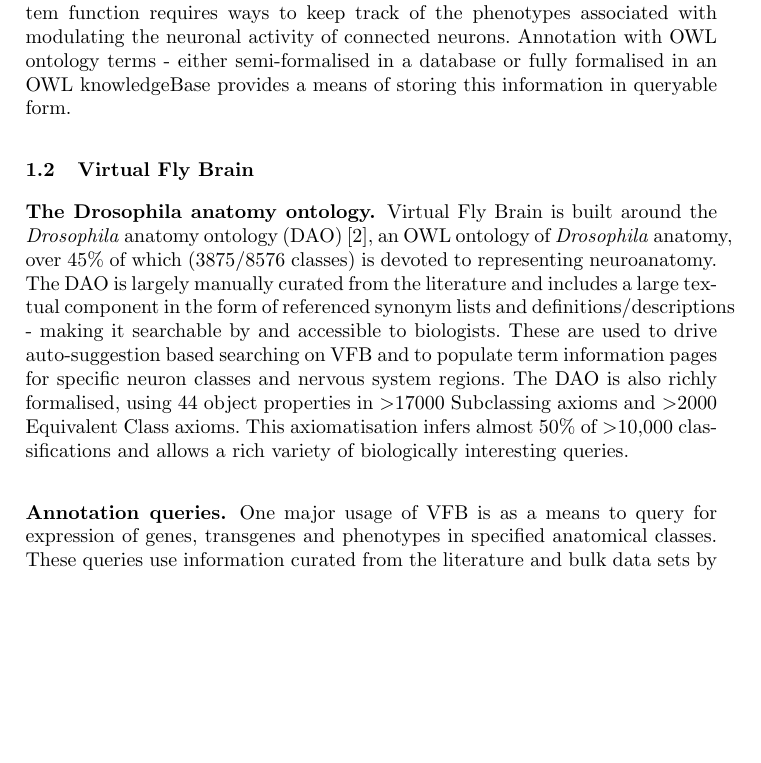
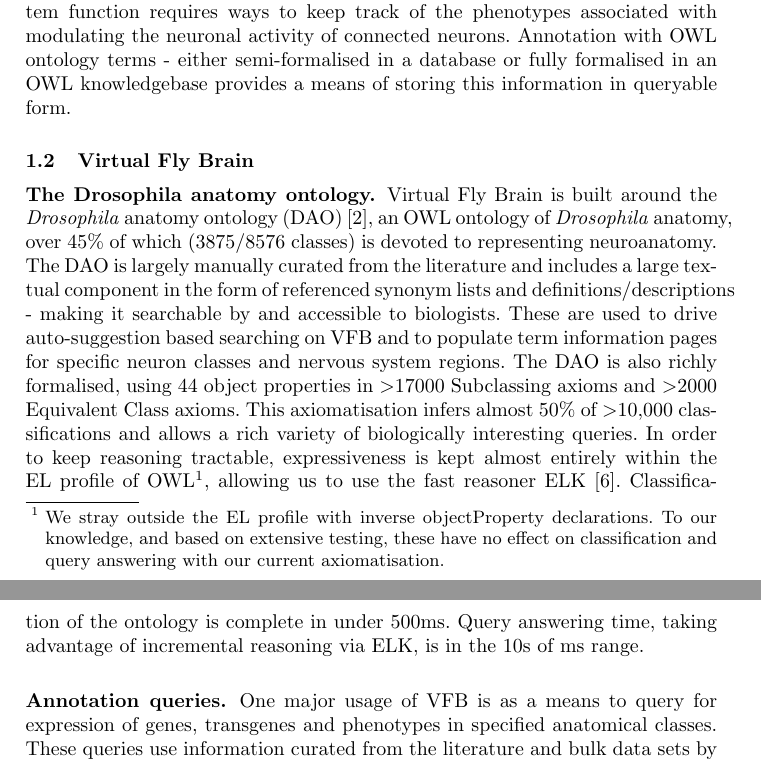
Before and after one commit to VirtualFlyBrain/VFB_papers, a LaTeX thesis (OWLED_2014/VFB_owled2014.tex): part of page 2 of 12 before the commit and two parts of pages 2 and 3 of 12 after it, the two joined at a grey line, cut so that both start at the same text, the shorter picture padded with empty space. Compiled offline with pdfLaTeX.

Commit message:
More redrafting to take into account referee comments.  Still to do: update HermiT and ELK refs; fix margin overflow of URLs

```diff
--- a/OWLED_2014/VFB_owled2014.tex
+++ b/OWLED_2014/VFB_owled2014.tex
@@ -155,7 +155,7 @@
 keep track of the phenotypes associated with modulating the neuronal
 activity of connected neurons.  Annotation with OWL ontology terms -
 either semi-formalised in a database or fully formalised in an OWL
-knowledgeBase provides a means of storing this information in
+knowledgebase provides a means of storing this information in
 queryable form.
 
 \subsection{Virtual Fly Brain}
@@ -175,7 +175,15 @@
 in \textgreater 17000 Subclassing axioms and \textgreater 2000
 Equivalent Class axioms.  This axiomatisation infers almost 50\% of
 \textgreater 10,000 classifications and allows a rich variety of
-biologically interesting queries.
+biologically interesting queries. In order to keep reasoning
+tractable, expressiveness is kept almost entirely within the EL
+profile of OWL\footnote{We stray outside the EL
+  profile with inverse objectProperty declarations. To our
+  knowledge, and based on extensive testing, these have no effect on classification and query
+  answering with our current axiomatisation.}, allowing us to use the fast reasoner ELK \cite{kazakov2012elk}.
+Classification of the ontology is complete in under 500ms.  Query
+answering  time, taking advantage of incremental reasoning via ELK, is
+in the 10s of ms range.
 
 \subsubsection{Annotation queries.}
 
```
Also changed, not shown: OWLED_2014/VFB_owled2014.pdf, OWLED_2014/VFB_owled2014.tex (28 more changed lines), 3 other files.
